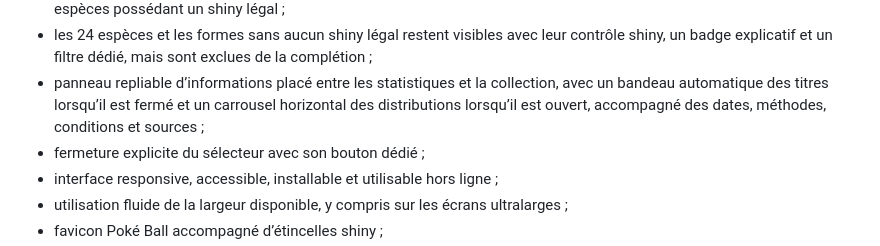
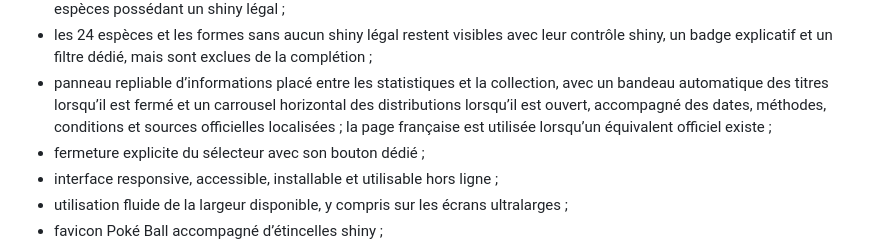
Before and after one commit to fumoffu80/Pokemon-shinydex, a Markdown page: README.md, the part around the change. Rendered like a GitHub page.

Commit message:
Documenter la préférence des sources françaises

```diff
--- a/README.md
+++ b/README.md
@@ -43,7 +43,8 @@ différences mâle/femelle disponibles, etc.
 - panneau repliable d’informations placé entre les statistiques et la
   collection, avec un bandeau automatique des titres lorsqu’il est fermé et un
   carrousel horizontal des distributions lorsqu’il est ouvert, accompagné des
-  dates, méthodes, conditions et sources ;
+  dates, méthodes, conditions et sources officielles localisées ; la page
+  française est utilisée lorsqu’un équivalent officiel existe ;
 - fermeture explicite du sélecteur avec son bouton dédié ;
 - interface responsive, accessible, installable et utilisable hors ligne ;
 - utilisation fluide de la largeur disponible, y compris sur les écrans
```
